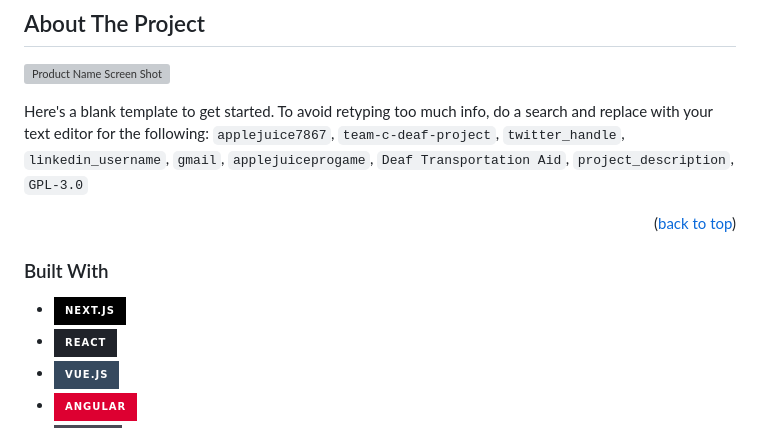
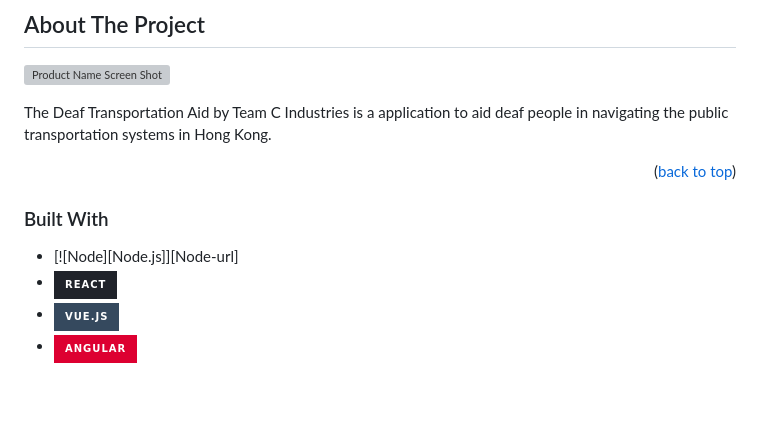
Before and after one commit to applejuice7867/team-c-deaf-project, a Markdown page: README.md, the part around the change. Drawn GitHub-style; badges without logos; blank space fills up the shorter version; grey boxes are pictures that could not be loaded.

Commit message:
trying stuff out

```diff
--- a/README.md
+++ b/README.md
@@ -85,7 +85,7 @@
 
 [![Product Name Screen Shot][product-screenshot]](https://example.com)
 
-Here's a blank template to get started. To avoid retyping too much info, do a search and replace with your text editor for the following: `applejuice7867`, `team-c-deaf-project`, `twitter_handle`, `linkedin_username`, `gmail`, `applejuiceprogame`, `Deaf Transportation Aid`, `project_description`, `GPL-3.0`
+The Deaf Transportation Aid by Team C Industries is a application to aid deaf people in navigating the public transportation systems in Hong Kong.
 
 <p align="right">(<a href="#readme-top">back to top</a>)</p>
 
@@ -93,7 +93,7 @@ Here's a blank template to get started. To avoid retyping too much info, do a se
 
 ### Built With
 
-* [![Next][Next.js]][Next-url]
+* [![Node][Node.js]][Node-url]
 * [![React][React.js]][React-url]
 * [![Vue][Vue.js]][Vue-url]
 * [![Angular][Angular.io]][Angular-url]
```
